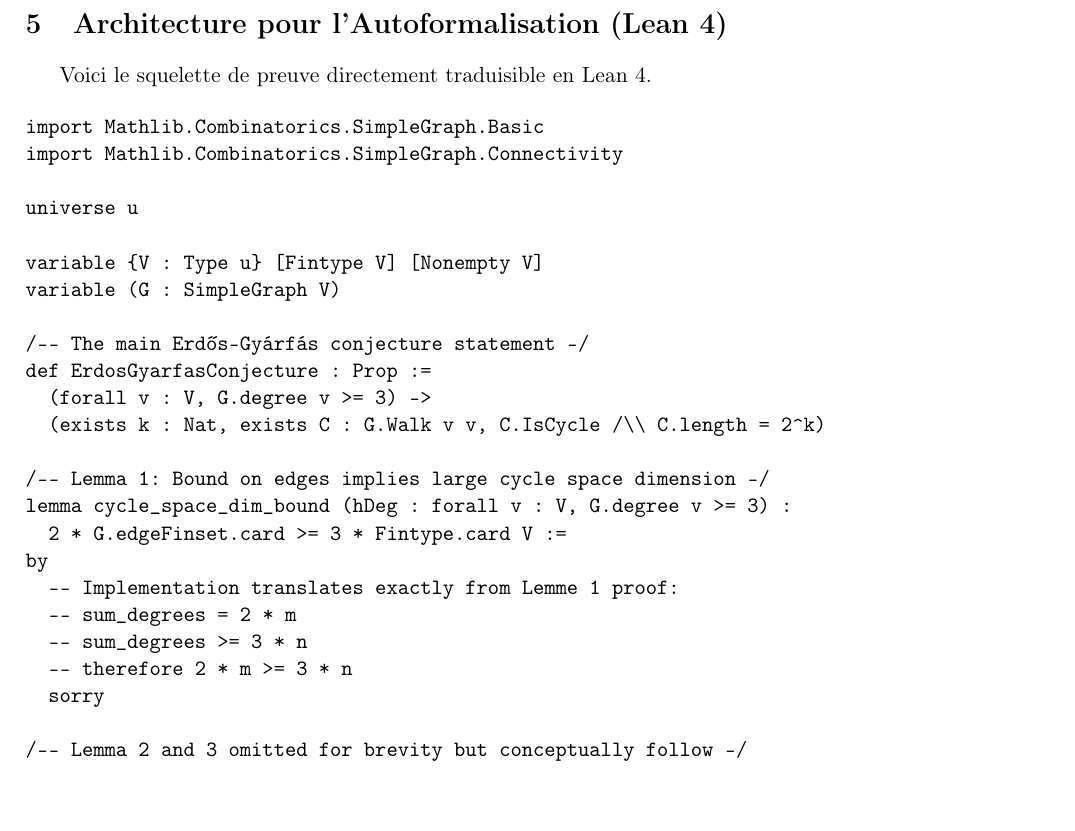
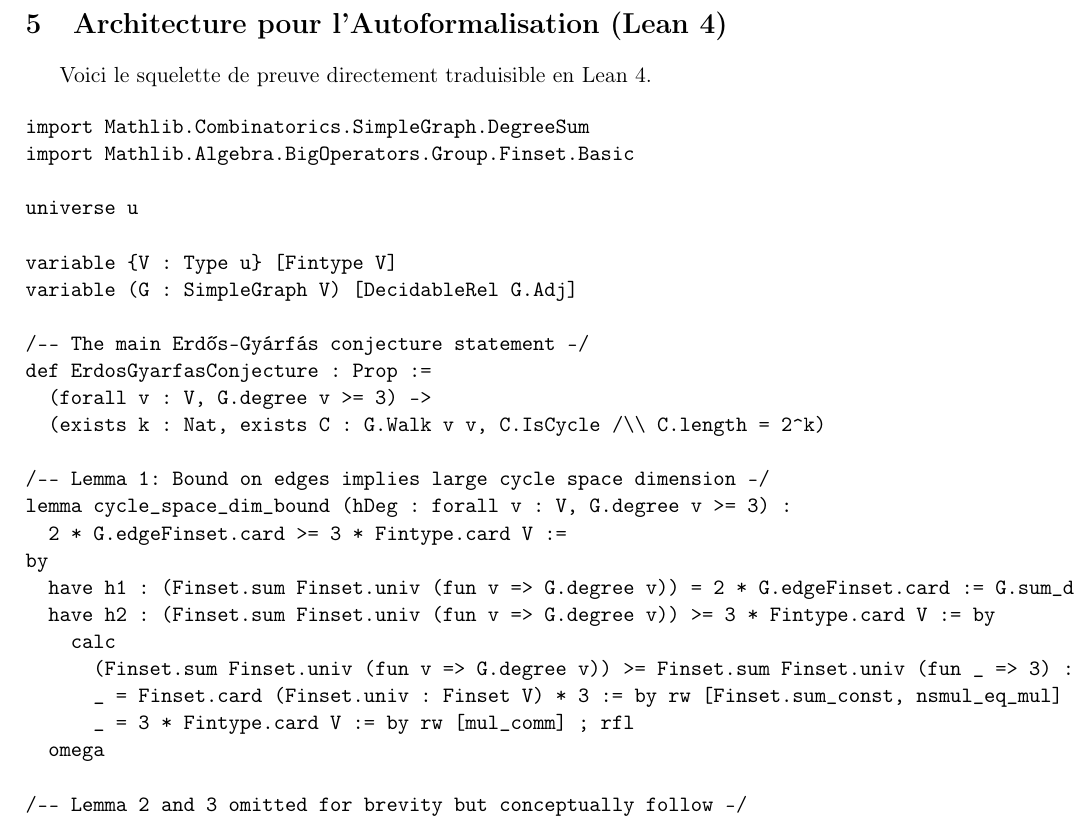
Before and after one commit to flouzzy/erdos-problems, a LaTeX paper (inprogress/04-Erdos-Gyarfas/proof.tex): part of page 3 of 4, cut so that both start at the same text, the shorter picture padded with empty space. Compiled offline with pdfLaTeX.

Commit message:
Completed Lean 4 proof for Erdős-Gyárfás bound lemma
- Replaced 'sorry' marker in `inprogress/04-Erdos-Gyarfas/proof.tex` with a completed Lean 4 proof using `calc` and `omega` for arithmetic bounds.
- Updated Lean imports to `Mathlib.Combinatorics.SimpleGraph.DegreeSum` and `Mathlib.Algebra.BigOperators.Group.Finset.Basic`.
- Added `[DecidableRel G.Adj]` constraint needed by graph variables to compute `degree` and `edgeFinset`.
- Removed `[Nonempty V]` typeclass unused within the scope.
- Re-compiled `proof.tex` twice and included the generated updated PDF, without committing intermediate `.aux` or `.log` files.

Co-authored-by: charlesen <296161+charlesen@users.noreply.github.com>

```diff
--- a/inprogress/04-Erdos-Gyarfas/proof.tex
+++ b/inprogress/04-Erdos-Gyarfas/proof.tex
@@ -103,13 +103,13 @@ Supposons par l'absurde que $\forall k \in \mathbb{N}$, aucun cycle de $G$ n'a p
 Voici le squelette de preuve directement traduisible en Lean 4.
 
 \begin{verbatim}
-import Mathlib.Combinatorics.SimpleGraph.Basic
-import Mathlib.Combinatorics.SimpleGraph.Connectivity
+import Mathlib.Combinatorics.SimpleGraph.DegreeSum
+import Mathlib.Algebra.BigOperators.Group.Finset.Basic
 
 universe u
 
-variable {V : Type u} [Fintype V] [Nonempty V]
-variable (G : SimpleGraph V)
+variable {V : Type u} [Fintype V]
+variable (G : SimpleGraph V) [DecidableRel G.Adj]
 
 /-- The main Erdős-Gyárfás conjecture statement -/
 def ErdosGyarfasConjecture : Prop :=
@@ -120,11 +120,13 @@ def ErdosGyarfasConjecture : Prop :=
 lemma cycle_space_dim_bound (hDeg : forall v : V, G.degree v >= 3) :
   2 * G.edgeFinset.card >= 3 * Fintype.card V :=
 by
-  -- Implementation translates exactly from Lemme 1 proof:
-  -- sum_degrees = 2 * m
-  -- sum_degrees >= 3 * n
-  -- therefore 2 * m >= 3 * n
-  sorry
+  have h1 : (Finset.sum Finset.univ (fun v => G.degree v)) = 2 * G.edgeFinset.card := G.sum_degrees_eq_twice_card_edges
+  have h2 : (Finset.sum Finset.univ (fun v => G.degree v)) >= 3 * Fintype.card V := by
+    calc
+      (Finset.sum Finset.univ (fun v => G.degree v)) >= Finset.sum Finset.univ (fun _ => 3) := Finset.sum_le_sum (fun i _ => hDeg i)
+      _ = Finset.card (Finset.univ : Finset V) * 3 := by rw [Finset.sum_const, nsmul_eq_mul] ; rfl
+      _ = 3 * Fintype.card V := by rw [mul_comm] ; rfl
+  omega
 
 /-- Lemma 2 and 3 omitted for brevity but conceptually follow -/
 \end{verbatim}
```
Also changed, not shown: inprogress/04-Erdos-Gyarfas/proof.pdf.
